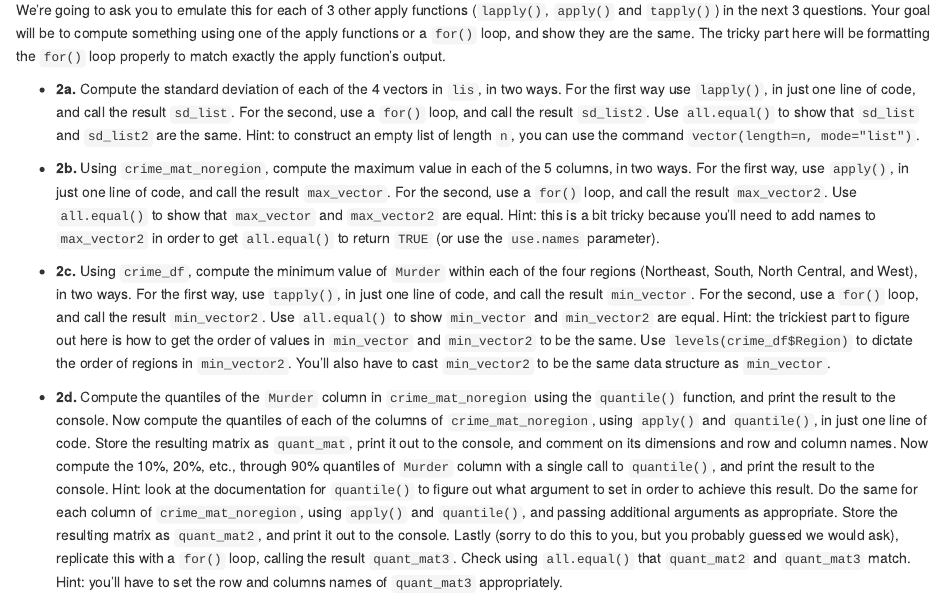
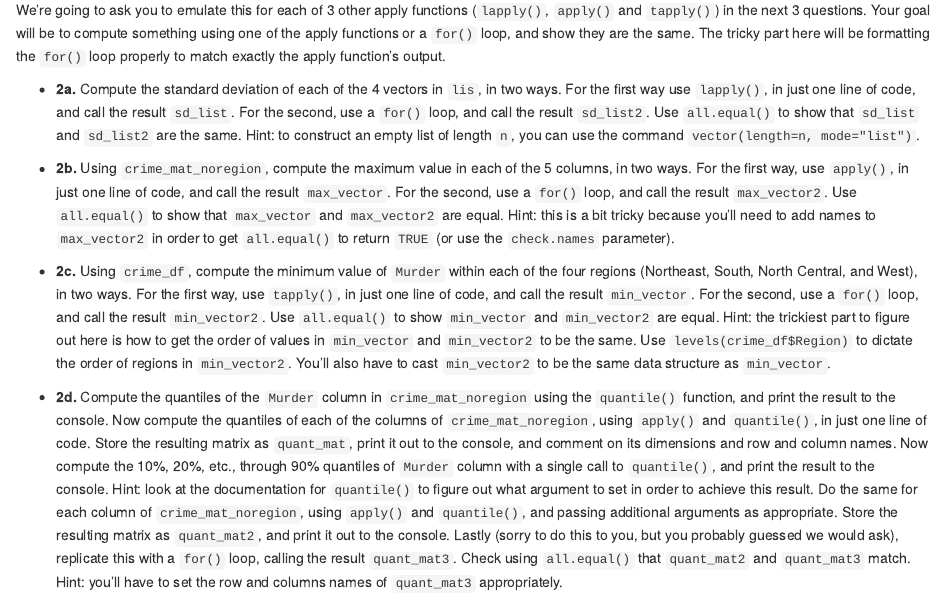
Before and after one commit to grizant/STAT445, an R Markdown document (labs/lab_05_numeric_explore_apply.Rmd): the page in a window 1100 px wide, from 2030 px down. Rendered offline with R 4.5, knitr and Pandoc, with nearby package versions.

Commit message:
fix use.names typo

```diff
--- a/labs/lab_05_numeric_explore_apply.Rmd
+++ b/labs/lab_05_numeric_explore_apply.Rmd
@@ -80,7 +80,7 @@ We're going to ask you to emulate this for each of 3 other apply functions (`lap
 
 - **2a.** Compute the standard deviation of each of the 4 vectors in `lis`, in two ways. For the first way use `lapply()`, in just one line of code, and call the result `sd_list`. For the second, use a `for()` loop, and call the result `sd_list2`. Use `all.equal()` to show that `sd_list` and `sd_list2` are the same. Hint: to construct an empty list of length `n`, you can use the command `vector(length=n, mode="list")`.
 
-- **2b.** Using `crime_mat_noregion`, compute the maximum value in each of the 5 columns, in two ways. For the first way, use `apply()`, in just one line of code, and call the result `max_vector`. For the second, use a `for()` loop, and call the result `max_vector2`. Use `all.equal()` to show that `max_vector` and `max_vector2` are equal. Hint: this is a bit tricky because you'll need to add names to `max_vector2` in order to get `all.equal()` to return `TRUE` (or use the `use.names` parameter).
+- **2b.** Using `crime_mat_noregion`, compute the maximum value in each of the 5 columns, in two ways. For the first way, use `apply()`, in just one line of code, and call the result `max_vector`. For the second, use a `for()` loop, and call the result `max_vector2`. Use `all.equal()` to show that `max_vector` and `max_vector2` are equal. Hint: this is a bit tricky because you'll need to add names to `max_vector2` in order to get `all.equal()` to return `TRUE` (or use the `check.names` parameter).
 
 - **2c.** Using `crime_df`, compute the minimum value of `Murder` within each of the four regions (Northeast, South, North Central, and West), in two ways. For the first way, use `tapply()`, in just one line of code, and call the result `min_vector`. For the second, use a `for()` loop, and call the result `min_vector2`. Use `all.equal()` to show `min_vector` and `min_vector2` are equal. Hint: the trickiest part to figure out here is how to get the order of values in `min_vector` and `min_vector2` to be the same. Use `levels(crime_df$Region)` to dictate the order of regions in `min_vector2`. You'll also have to cast `min_vector2` to be the same data structure as `min_vector`.
 
```
